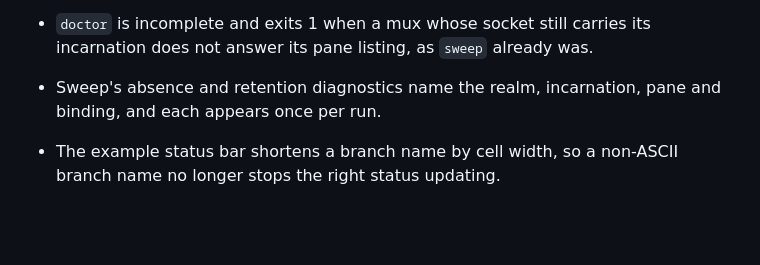
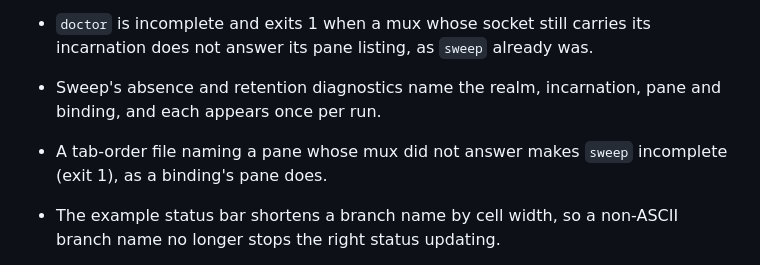
Before and after one commit to pro-vi/wezterm-attention, a Markdown page: CHANGELOG.md, the part around the change. Rendered like a GitHub page; blank space fills up the shorter version.

Commit message:
docs: say that a tab order whose mux did not answer leaves sweep incomplete
Fixes-Harden: F0055
Co-Authored-By: Claude Opus 5.5 (1M context) <noreply@anthropic.com>

```diff
--- a/CHANGELOG.md
+++ b/CHANGELOG.md
@@ -97,6 +97,7 @@ In these notes, "v1 flat markers" are the one-file-per-pane-id JSON files of 0.6
 - Every command reads a recorded server the same way. An exited GUI's bindings end and, after the retention age, its pane trees go, recognised by its `gui-sock-<pid>` process being gone. A socket that is gone (`socket_gone`, a new diagnostic code), replaced (`incarnation_changed`) or refusing connections (`socket_refused`, a new diagnostic code) with no proof that its server exited keeps its records; `doctor` and `sweep` report that history as one diagnostic per code listing each incarnation, its directory and pane count, and stay complete however much there is. `inspect`, `bindings --socket` and `tabs` (`window_check.reason: socket_gone`) report a removed socket the same way, not as `probe_unavailable`.
 - `doctor` is incomplete and exits 1 when a mux whose socket still carries its incarnation does not answer its pane listing, as `sweep` already was.
 - Sweep's absence and retention diagnostics name the realm, incarnation, pane and binding, and each appears once per run.
+- A tab-order file naming a pane whose mux did not answer makes `sweep` incomplete (exit 1), as a binding's pane does.
 - The example status bar shortens a branch name by cell width, so a non-ASCII branch name no longer stops the right status updating.
 - The gate's performance comparison measures the binaries cargo reports building; `scripts/build-attention.sh` holds the build step the installer and the gate share.
 - The lock that `mark review`, `mark clear` and Pi's review events leave in `reviews/` no longer keeps an old pane's tree from retention.
```
